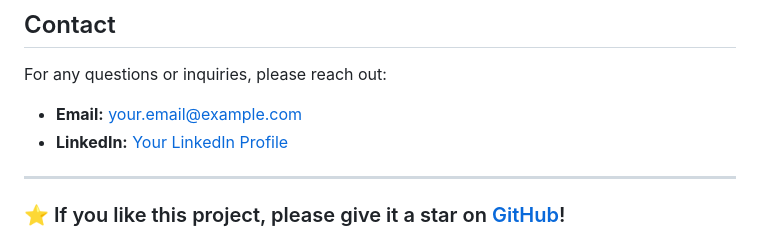
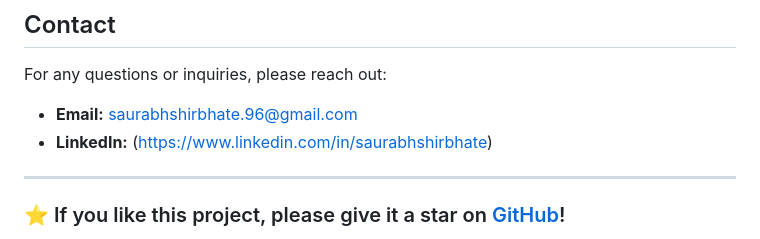
Before and after one commit to SSaurabhShirbhate/SunDown-StuDio, a Markdown page: README.md, the part around the change. Drawn GitHub-style.

```diff
--- a/README.md
+++ b/README.md
@@ -80,8 +80,8 @@ Contributions are welcome! If you have suggestions for improvements or want to r
 
 For any questions or inquiries, please reach out:
 
-- **Email:** your.email@example.com
-- **LinkedIn:** [Your LinkedIn Profile](https://www.linkedin.com/in/saurabhshirbhate)
+- **Email:** saurabhshirbhate.96@gmail.com
+- **LinkedIn:** (https://www.linkedin.com/in/saurabhshirbhate)
 
 ---
 
```
